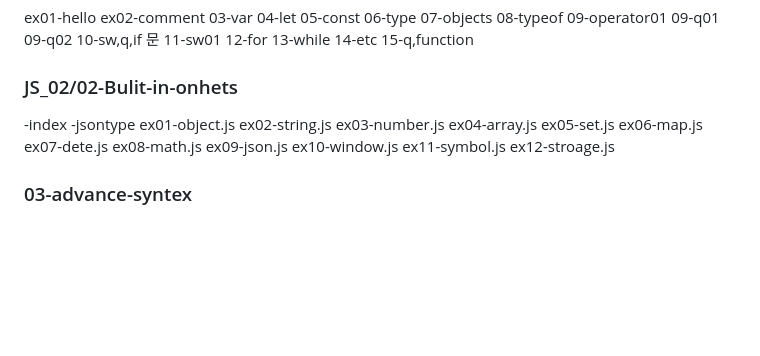
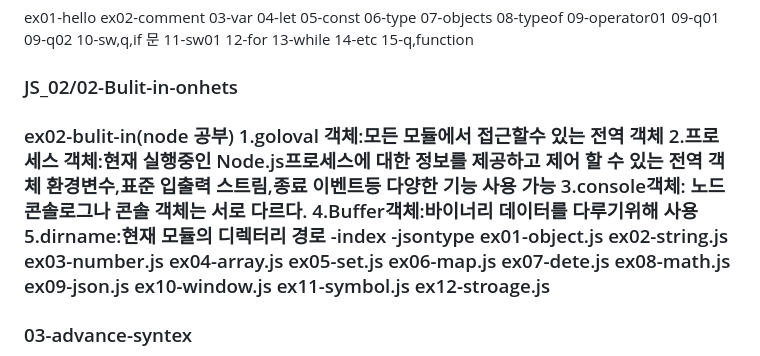
Before and after one commit to yunmingi/WebStudy, a Markdown page: README.md, the part around the change. Rendered like a GitHub page; blank space fills up the shorter version.

```diff
--- a/README.md
+++ b/README.md
@@ -19,6 +19,14 @@
 </br>14-etc
 </br>15-q,function
 <h3>JS_02/02-Bulit-in-onhets</h3>
+
+<h3>ex02-bulit-in(node 공부)
+</br>1.goloval 객체:모든 모듈에서 접근할수 있는 전역 객체
+</br>2.프로세스 객체:현재 실행중인 Node.js프로세스에 대한 정보를 제공하고 제어 할 수 있는
+전역 객체 환경변수,표준 입출력 스트림,종료 이벤트등 다양한 기능 사용 가능
+</br>3.console객체: 노드 콘솔로그나 콘솔 객체는 서로 다르다.
+</br>4.Buffer객체:바이너리 데이터를 다루기위해 사용
+</br>5.dirname:현재 모듈의 디렉터리 경로
 </br>-index
 </br>-jsontype
 </br>ex01-object.js
```
